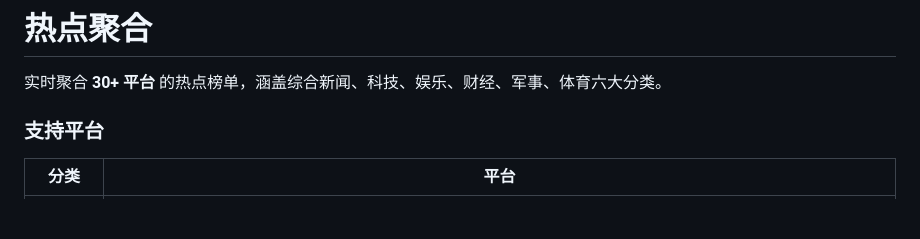
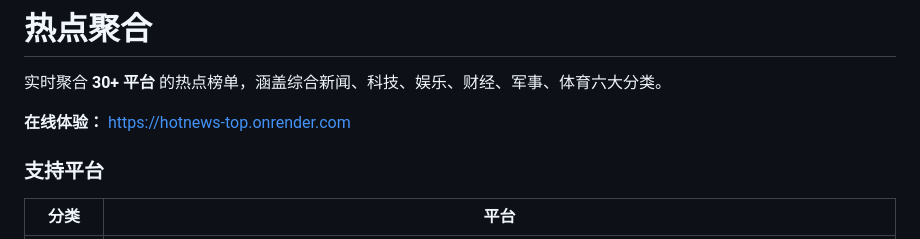
Before and after one commit to wlxyxykj/hotnews, a Markdown page: README.md, the part around the change. GitHub-like rendering; blank space fills up the shorter version.

Commit message:
docs: 添加在线体验地址 hotnews-top.onrender.com
Co-Authored-By: Claude Opus 4.7 <noreply@anthropic.com>

```diff
--- a/README.md
+++ b/README.md
@@ -1,6 +1,8 @@
 # 热点聚合
 
 实时聚合 **30+ 平台** 的热点榜单，涵盖综合新闻、科技、娱乐、财经、军事、体育六大分类。
+
+**在线体验：** [https://hotnews-top.onrender.com](https://hotnews-top.onrender.com)
 
 ### 支持平台
 
```
